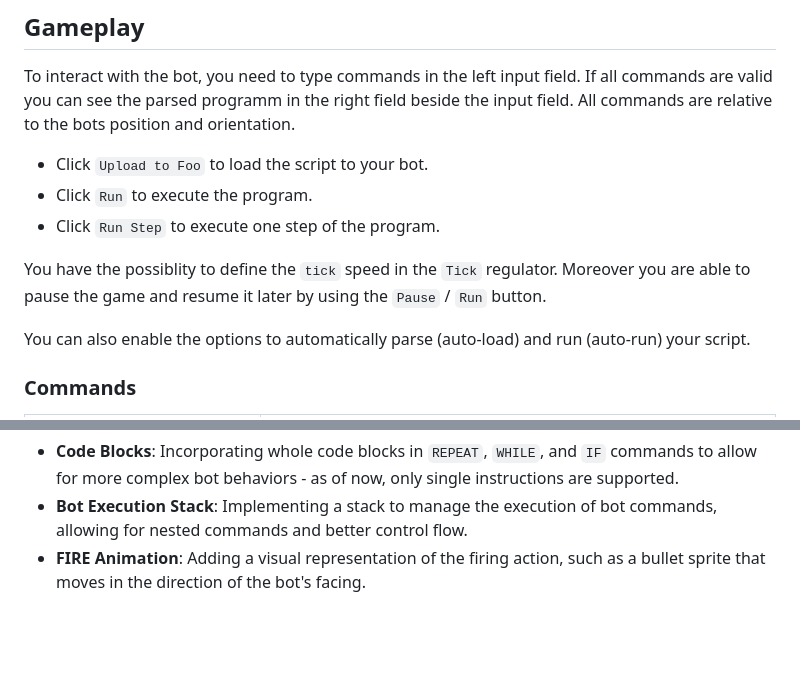
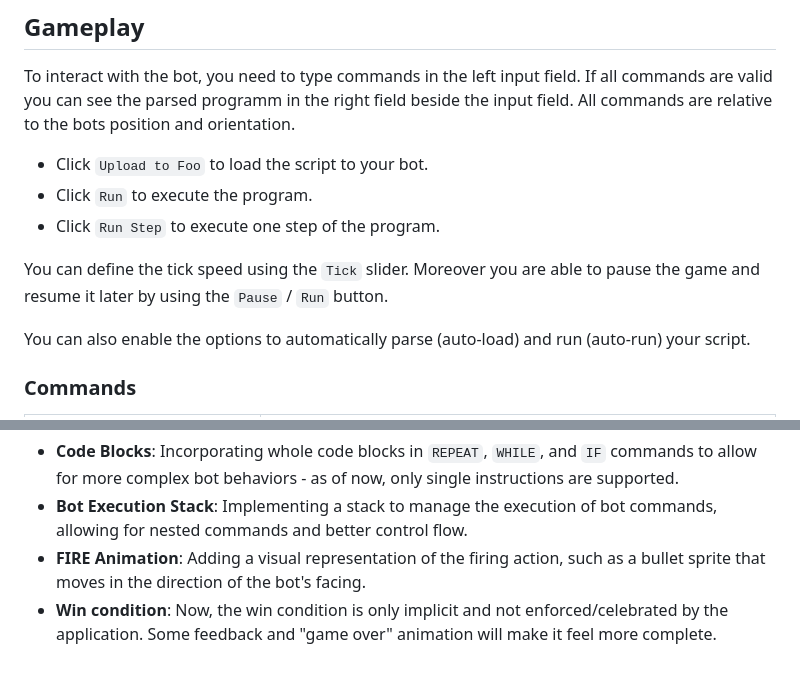
Before and after one commit to ap-fhnw/bot-arena, a Markdown page: README.md, 2 parts joined by grey strips. Drawn GitHub-style; blank space fills up the shorter version.

Commit message:
Update readme again

```diff
--- a/README.md
+++ b/README.md
@@ -37,7 +37,7 @@ To interact with the bot, you need to type commands in the left input field. If
 - Click `Run` to execute the program.
 - Click `Run Step` to execute one step of the program.
 
-You have the possiblity to define the `tick` speed in the `Tick` regulator. Moreover you are able to pause the game and resume it later by using the `Pause` / `Run` button.
+You can define the tick speed using the `Tick` slider. Moreover you are able to pause the game and resume it later by using the `Pause` / `Run` button.
 
 You can also enable the options to automatically parse (auto-load) and run (auto-run) your script.
 
@@ -100,3 +99,4 @@ Though the game is functional, there are still many improvements and features th
 - **Code Blocks**: Incorporating whole code blocks in `REPEAT`, `WHILE`, and `IF` commands to allow for more complex bot behaviors - as of now, only single instructions are supported.
 - **Bot Execution Stack**: Implementing a stack to manage the execution of bot commands, allowing for nested commands and better control flow.
 - **FIRE Animation**: Adding a visual representation of the firing action, such as a bullet sprite that moves in the direction of the bot's facing.
+- **Win condition**: Now, the win condition is only implicit and not enforced/celebrated by the application. Some feedback and "game over" animation will make it feel more complete.
```
Also changed, not shown: other parts of README.md (+0 -1 lines).
